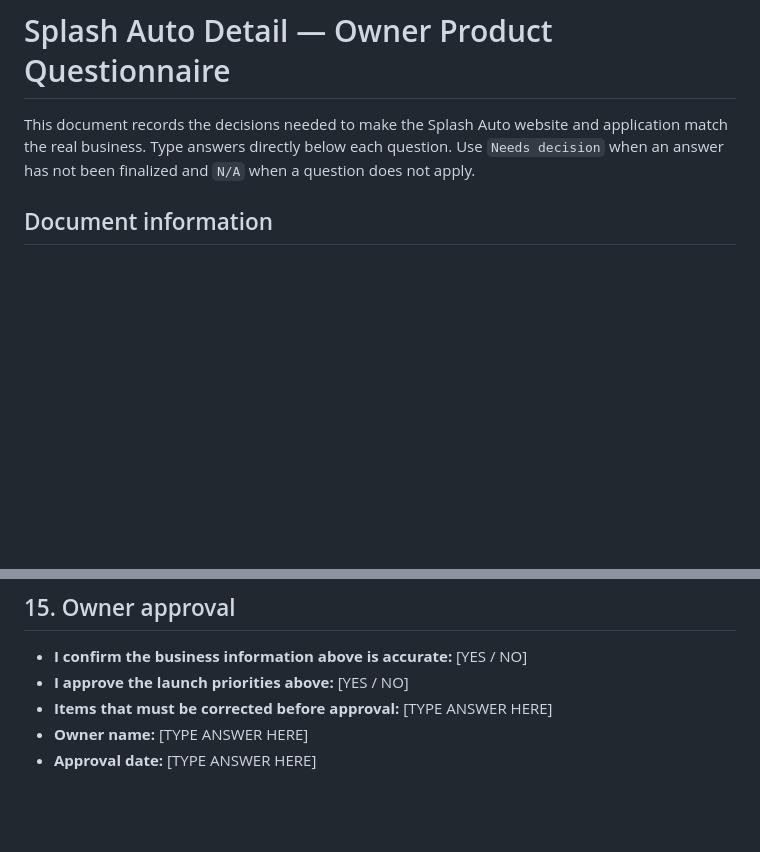
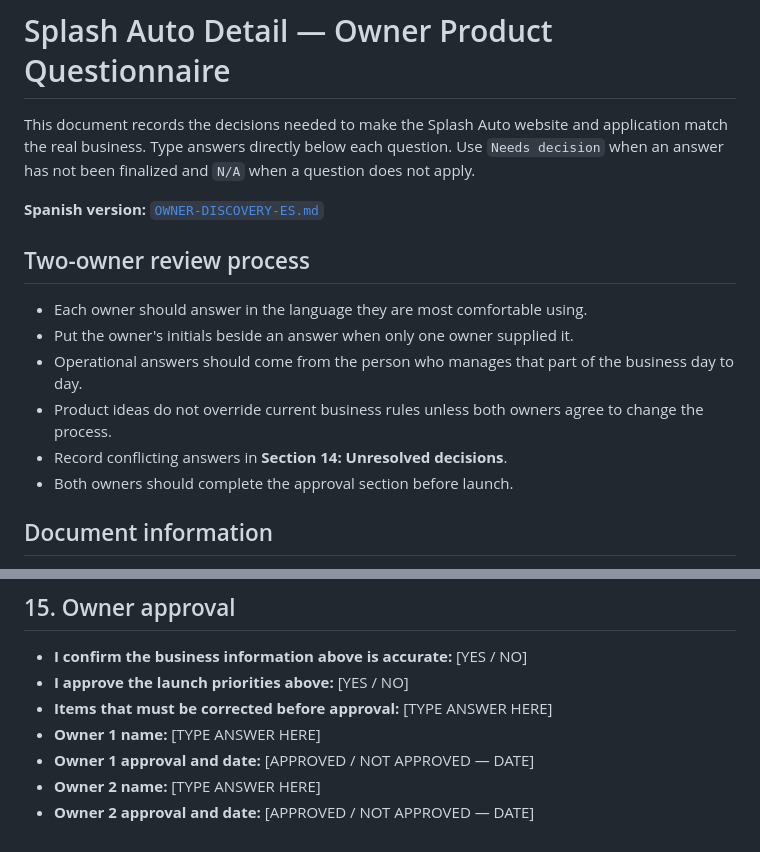
Before and after one commit to ddesantiag0/splash-auto-detail, a Markdown page: OWNER-DISCOVERY.md, 2 parts joined by grey strips. Rendered like a GitHub page; blank space fills up the shorter version.

```diff
--- a/OWNER-DISCOVERY.md
+++ b/OWNER-DISCOVERY.md
@@ -4,6 +4,19 @@ This document records the decisions needed to make the Splash Auto website and
 application match the real business. Type answers directly below each question.
 Use `Needs decision` when an answer has not been finalized and `N/A` when a
 question does not apply.
+
+**Spanish version:** [`OWNER-DISCOVERY-ES.md`](OWNER-DISCOVERY-ES.md)
+
+## Two-owner review process
+
+- Each owner should answer in the language they are most comfortable using.
+- Put the owner's initials beside an answer when only one owner supplied it.
+- Operational answers should come from the person who manages that part of the
+  business day to day.
+- Product ideas do not override current business rules unless both owners agree
+  to change the process.
+- Record conflicting answers in **Section 14: Unresolved decisions**.
+- Both owners should complete the approval section before launch.
 
 ## Document information
 
@@ -422,5 +435,7 @@ Add anything that cannot be decided during the first review.
 - **I confirm the business information above is accurate:** [YES / NO]
 - **I approve the launch priorities above:** [YES / NO]
 - **Items that must be corrected before approval:** [TYPE ANSWER HERE]
-- **Owner name:** [TYPE ANSWER HERE]
-- **Approval date:** [TYPE ANSWER HERE]
+- **Owner 1 name:** [TYPE ANSWER HERE]
+- **Owner 1 approval and date:** [APPROVED / NOT APPROVED — DATE]
+- **Owner 2 name:** [TYPE ANSWER HERE]
+- **Owner 2 approval and date:** [APPROVED / NOT APPROVED — DATE]
```
Also changed, not shown: OWNER-DISCOVERY-ES.md (added, +445 -0 lines), README.md (+3 -1 lines).
